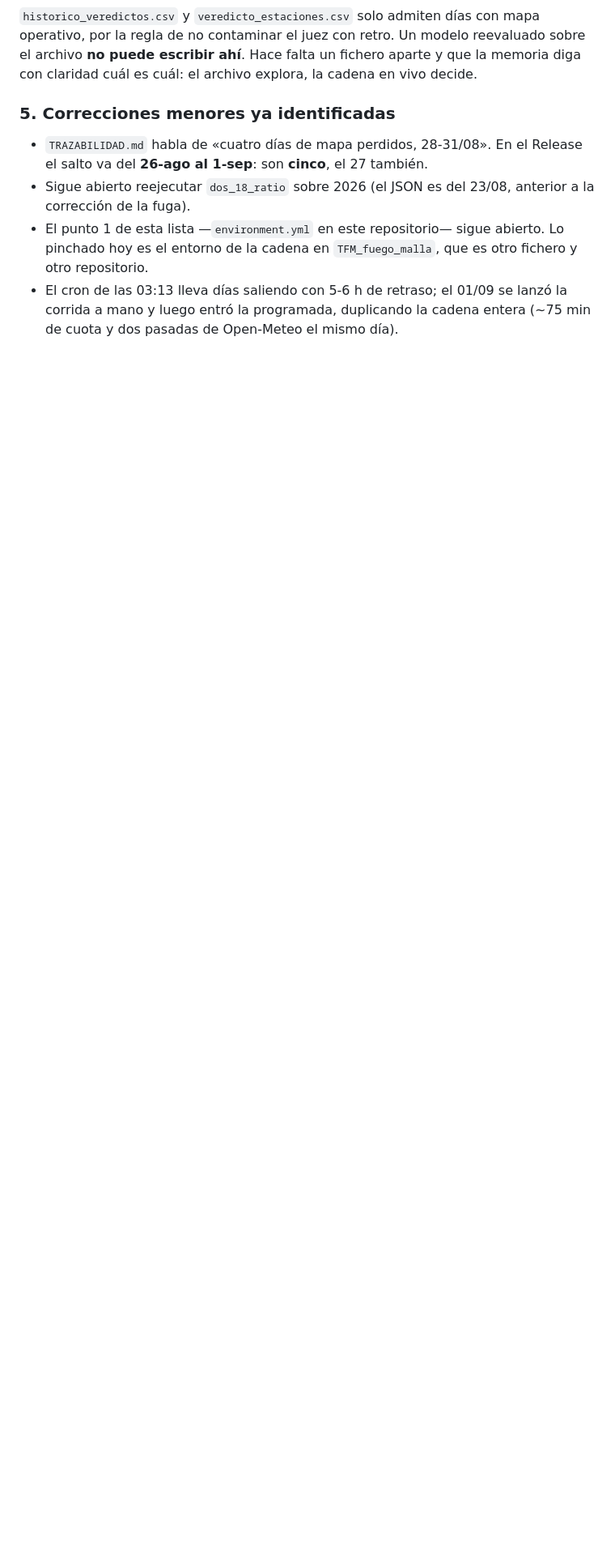
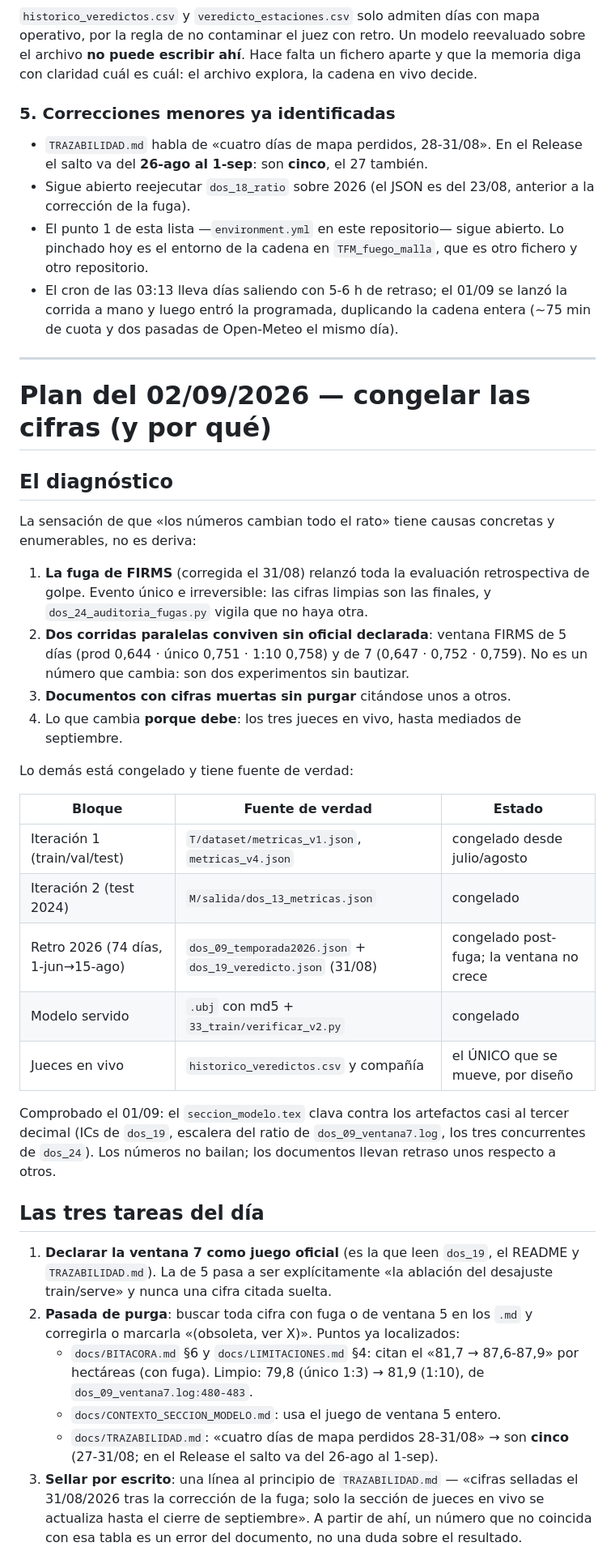
Before and after one commit to JuanUtrilla/tfm-riesgo-incendios, a Markdown page: docs/PENDIENTE.md, the part around one of its changes. Shown at 81% size. Drawn GitHub-style; blank space fills up the shorter version.

```diff
--- a/docs/PENDIENTE.md
+++ b/docs/PENDIENTE.md
@@ -196,3 +196,57 @@ cadena en vivo decide.
 - El cron de las 03:13 lleva días saliendo con 5-6 h de retraso; el 01/09 se
   lanzó la corrida a mano y luego entró la programada, duplicando la cadena
   entera (~75 min de cuota y dos pasadas de Open-Meteo el mismo día).
+
+---
+
+# Plan del 02/09/2026 — congelar las cifras (y por qué)
+
+## El diagnóstico
+
+La sensación de que «los números cambian todo el rato» tiene causas concretas y
+enumerables, no es deriva:
+
+1. **La fuga de FIRMS** (corregida el 31/08) relanzó toda la evaluación
+   retrospectiva de golpe. Evento único e irreversible: las cifras limpias son
+   las finales, y `dos_24_auditoria_fugas.py` vigila que no haya otra.
+2. **Dos corridas paralelas conviven sin oficial declarada**: ventana FIRMS de
+   5 días (prod 0,644 · único 0,751 · 1:10 0,758) y de 7 (0,647 · 0,752 ·
+   0,759). No es un número que cambia: son dos experimentos sin bautizar.
+3. **Documentos con cifras muertas sin purgar** citándose unos a otros.
+4. Lo que cambia **porque debe**: los tres jueces en vivo, hasta mediados de
+   septiembre.
+
+Lo demás está congelado y tiene fuente de verdad:
+
+| Bloque | Fuente de verdad | Estado |
+|---|---|---|
+| Iteración 1 (train/val/test) | `T/dataset/metricas_v1.json`, `metricas_v4.json` | congelado desde julio/agosto |
+| Iteración 2 (test 2024) | `M/salida/dos_13_metricas.json` | congelado |
+| Retro 2026 (74 días, 1-jun→15-ago) | `dos_09_temporada2026.json` + `dos_19_veredicto.json` (31/08) | congelado post-fuga; la ventana no crece |
+| Modelo servido | `.ubj` con md5 + `33_train/verificar_v2.py` | congelado |
+| Jueces en vivo | `historico_veredictos.csv` y compañía | el ÚNICO que se mueve, por diseño |
+
+Comprobado el 01/09: el `seccion_modelo.tex` clava contra los artefactos casi
+al tercer decimal (ICs de `dos_19`, escalera del ratio de `dos_09_ventana7.log`,
+los tres concurrentes de `dos_24`). Los números no bailan; los documentos
+llevan retraso unos respecto a otros.
+
+## Las tres tareas del día
+
+1. **Declarar la ventana 7 como juego oficial** (es la que leen `dos_19`, el
+   README y `TRAZABILIDAD.md`). La de 5 pasa a ser explícitamente «la ablación
+   del desajuste train/serve» y nunca una cifra citada suelta.
+2. **Pasada de purga**: buscar toda cifra con fuga o de ventana 5 en los `.md`
+   y corregirla o marcarla «(obsoleta, ver X)». Puntos ya localizados:
+   - `docs/BITACORA.md` §6 y `docs/LIMITACIONES.md` §4: citan el
+     «81,7 → 87,6-87,9» por hectáreas (con fuga). Limpio: 79,8 (único 1:3) →
+     81,9 (1:10), de `dos_09_ventana7.log:480-483`.
+   - `docs/CONTEXTO_SECCION_MODELO.md`: usa el juego de ventana 5 entero.
+   - `docs/TRAZABILIDAD.md`: «cuatro días de mapa perdidos 28-31/08» → son
+     **cinco** (27-31/08; en el Release el salto va del 26-ago al 1-sep).
+3. **Sellar por escrito**: una línea al principio de `TRAZABILIDAD.md` —
+   «cifras selladas el 31/08/2026 tras la corrección de la fuga; solo la
+   sección de jueces en vivo se actualiza hasta el cierre de septiembre». A
+   partir de ahí, un número que no coincida con esa tabla es un error del
+   documento, no una duda sobre el resultado.
+
```
Also changed, not shown: other parts of docs/PENDIENTE.md (+43 -0 lines).
